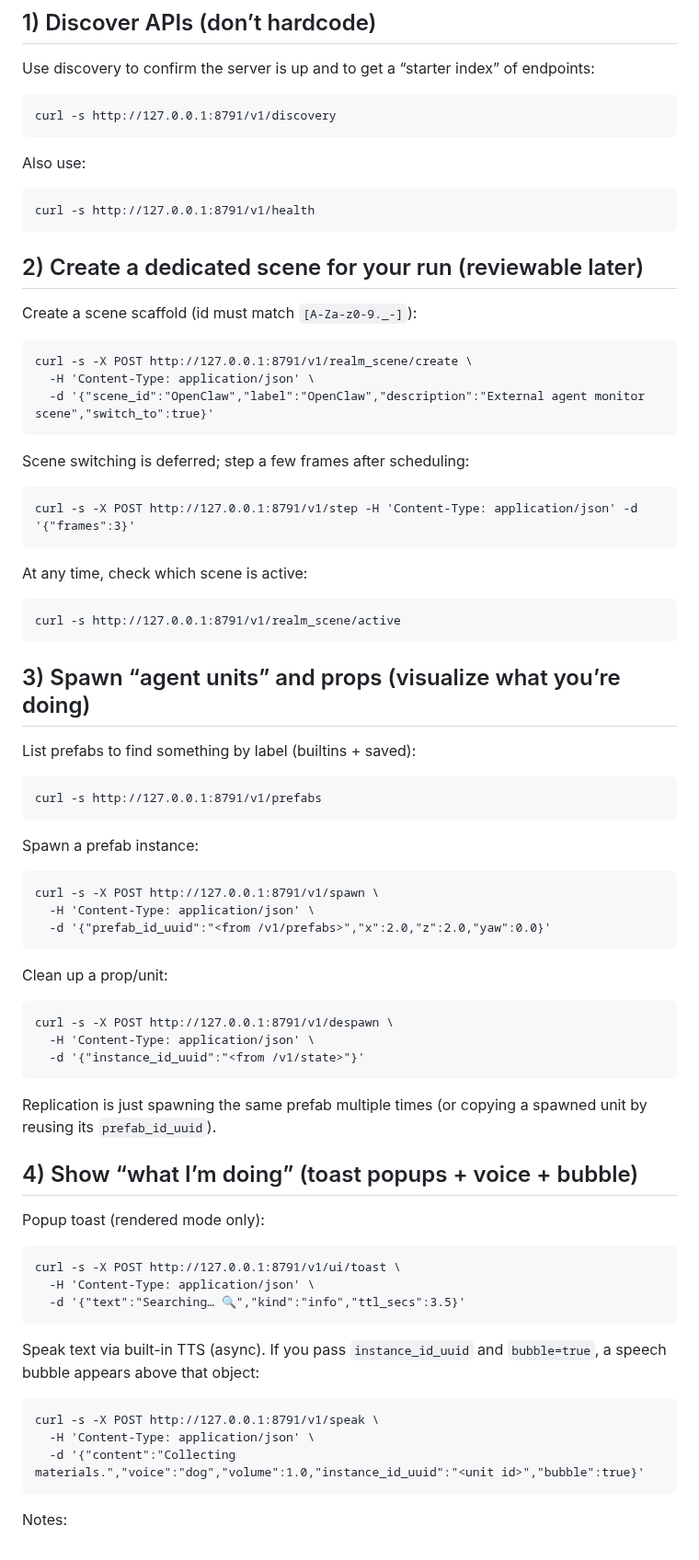
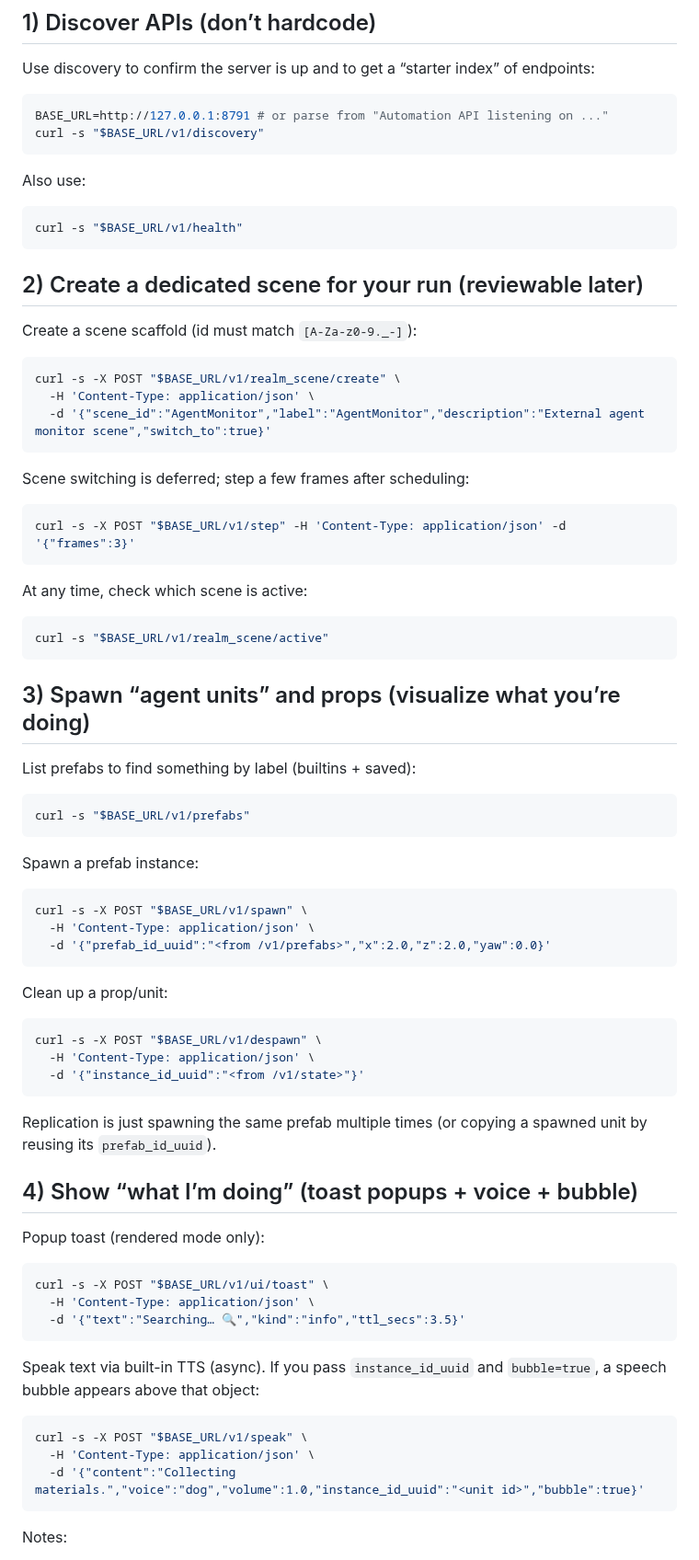
Before and after one commit to gravimera/gravimera, a Markdown page: docs/agent_skills/SKILL_agent.md, the part around one of its changes. Shown at 92% size. Rendered like a GitHub page.

````diff
--- a/docs/agent_skills/SKILL_agent.md
+++ b/docs/agent_skills/SKILL_agent.md
@@ -49,45 +87,62 @@ Tip: if your HTTP client honors `HTTP(S)_PROXY`, ensure loopback is not proxied
 
 Use discovery to confirm the server is up and to get a “starter index” of endpoints:
 
-    curl -s http://127.0.0.1:8791/v1/discovery
+```bash
+BASE_URL=http://127.0.0.1:8791 # or parse from "Automation API listening on ..."
+curl -s "$BASE_URL/v1/discovery"
+```
 
 Also use:
 
-    curl -s http://127.0.0.1:8791/v1/health
+```bash
+curl -s "$BASE_URL/v1/health"
+```
 
 ## 2) Create a dedicated scene for your run (reviewable later)
 
 Create a scene scaffold (id must match `[A-Za-z0-9._-]`):
 
-    curl -s -X POST http://127.0.0.1:8791/v1/realm_scene/create \
-      -H 'Content-Type: application/json' \
-      -d '{"scene_id":"OpenClaw","label":"OpenClaw","description":"External agent monitor scene","switch_to":true}'
+```bash
+curl -s -X POST "$BASE_URL/v1/realm_scene/create" \
+  -H 'Content-Type: application/json' \
+  -d '{"scene_id":"AgentMonitor","label":"AgentMonitor","description":"External agent monitor scene","switch_to":true}'
+```
 
 Scene switching is deferred; step a few frames after scheduling:
 
-    curl -s -X POST http://127.0.0.1:8791/v1/step -H 'Content-Type: application/json' -d '{"frames":3}'
+```bash
+curl -s -X POST "$BASE_URL/v1/step" -H 'Content-Type: application/json' -d '{"frames":3}'
+```
 
 At any time, check which scene is active:
 
-    curl -s http://127.0.0.1:8791/v1/realm_scene/active
+```bash
+curl -s "$BASE_URL/v1/realm_scene/active"
+```
 
 ## 3) Spawn “agent units” and props (visualize what you’re doing)
 
 List prefabs to find something by label (builtins + saved):
 
-    curl -s http://127.0.0.1:8791/v1/prefabs
+```bash
+curl -s "$BASE_URL/v1/prefabs"
+```
 
 Spawn a prefab instance:
 
-    curl -s -X POST http://127.0.0.1:8791/v1/spawn \
-      -H 'Content-Type: application/json' \
-      -d '{"prefab_id_uuid":"<from /v1/prefabs>","x":2.0,"z":2.0,"yaw":0.0}'
+```bash
+curl -s -X POST "$BASE_URL/v1/spawn" \
+  -H 'Content-Type: application/json' \
+  -d '{"prefab_id_uuid":"<from /v1/prefabs>","x":2.0,"z":2.0,"yaw":0.0}'
+```
 
 Clean up a prop/unit:
 
-    curl -s -X POST http://127.0.0.1:8791/v1/despawn \
-      -H 'Content-Type: application/json' \
-      -d '{"instance_id_uuid":"<from /v1/state>"}'
+```bash
+curl -s -X POST "$BASE_URL/v1/despawn" \
+  -H 'Content-Type: application/json' \
+  -d '{"instance_id_uuid":"<from /v1/state>"}'
+```
 
 Replication is just spawning the same prefab multiple times (or copying a spawned unit by reusing its `prefab_id_uuid`).
 
@@ -95,15 +150,19 @@ Replication is just spawning the same prefab multiple times (or copying a spawne
 
 Popup toast (rendered mode only):
 
-    curl -s -X POST http://127.0.0.1:8791/v1/ui/toast \
-      -H 'Content-Type: application/json' \
-      -d '{"text":"Searching… 🔍","kind":"info","ttl_secs":3.5}'
+```bash
+curl -s -X POST "$BASE_URL/v1/ui/toast" \
+  -H 'Content-Type: application/json' \
+  -d '{"text":"Searching… 🔍","kind":"info","ttl_secs":3.5}'
+```
 
 Speak text via built-in TTS (async). If you pass `instance_id_uuid` and `bubble=true`, a speech bubble appears above that object:
 
-    curl -s -X POST http://127.0.0.1:8791/v1/speak \
-      -H 'Content-Type: application/json' \
-      -d '{"content":"Collecting materials.","voice":"dog","volume":1.0,"instance_id_uuid":"<unit id>","bubble":true}'
+```bash
+curl -s -X POST "$BASE_URL/v1/speak" \
+  -H 'Content-Type: application/json' \
+  -d '{"content":"Collecting materials.","voice":"dog","volume":1.0,"instance_id_uuid":"<unit id>","bubble":true}'
+```
 
 Notes:
 
````
Also changed, not shown: other parts of docs/agent_skills/SKILL_agent.md (+80 -32 lines).
